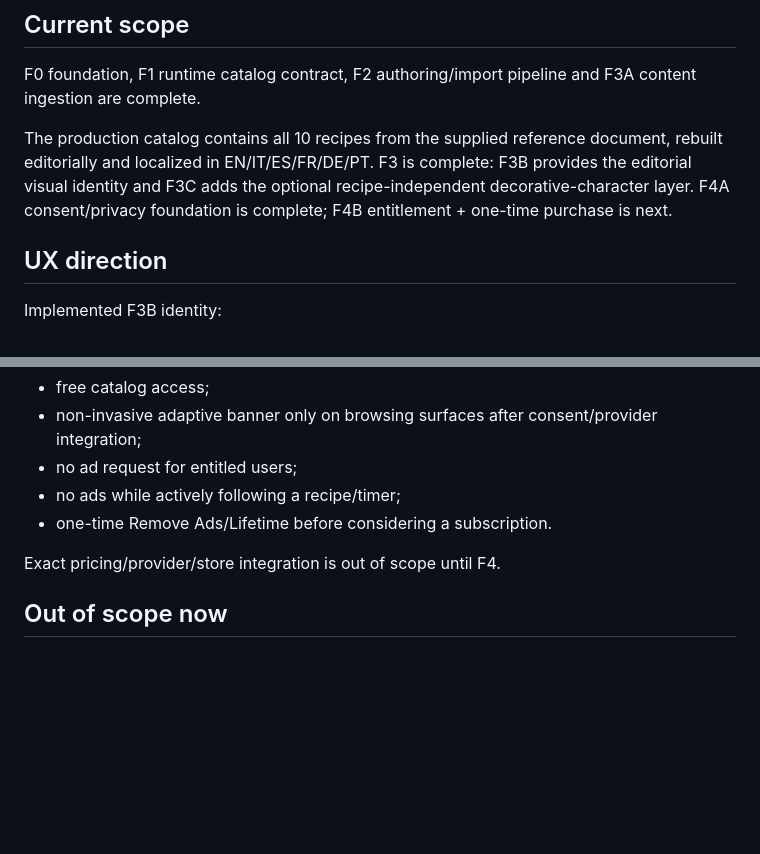
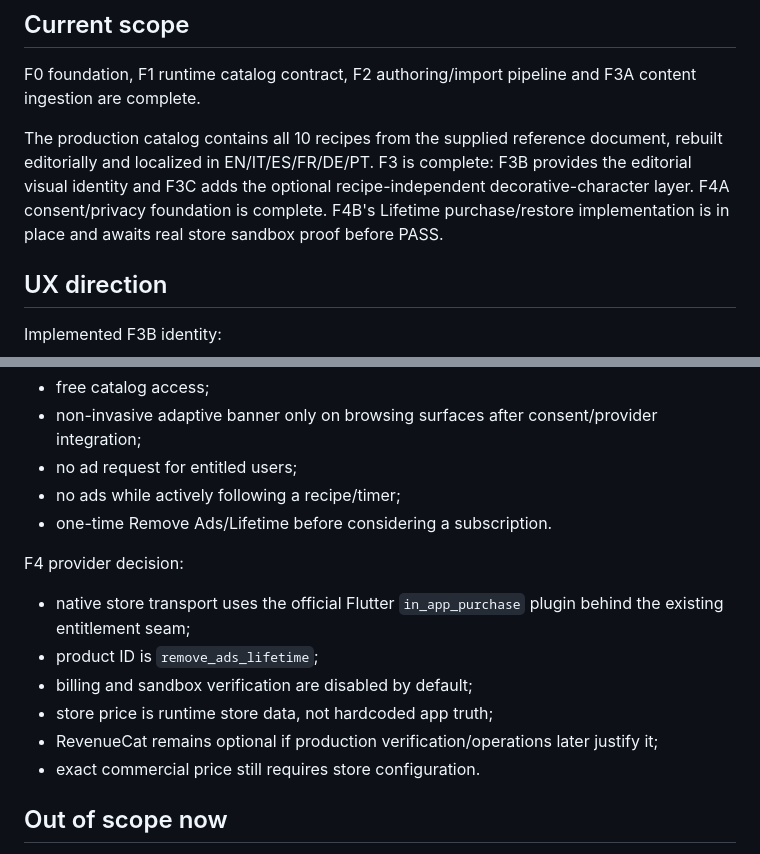
Before and after one commit to riccardopinato/In-Cucina-con-gli-Anime, a Markdown page: docs/PRODUCT_BIBLE.md, 2 parts joined by grey strips. Drawn GitHub-style; blank space fills up the shorter version.

Commit message:
F4B: update monetization provider decision

```diff
--- a/docs/PRODUCT_BIBLE.md
+++ b/docs/PRODUCT_BIBLE.md
@@ -25,7 +25,7 @@ The product should feel warm, illustrated and playful without presenting itself
 
 F0 foundation, F1 runtime catalog contract, F2 authoring/import pipeline and F3A content ingestion are complete.
 
-The production catalog contains all 10 recipes from the supplied reference document, rebuilt editorially and localized in EN/IT/ES/FR/DE/PT. F3 is complete: F3B provides the editorial visual identity and F3C adds the optional recipe-independent decorative-character layer. F4A consent/privacy foundation is complete; F4B entitlement + one-time purchase is next.
+The production catalog contains all 10 recipes from the supplied reference document, rebuilt editorially and localized in EN/IT/ES/FR/DE/PT. F3 is complete: F3B provides the editorial visual identity and F3C adds the optional recipe-independent decorative-character layer. F4A consent/privacy foundation is complete. F4B's Lifetime purchase/restore implementation is in place and awaits real store sandbox proof before PASS.
 
 ## UX direction
 
@@ -91,7 +91,13 @@ Initial preferred model:
 - no ads while actively following a recipe/timer;
 - one-time Remove Ads/Lifetime before considering a subscription.
 
-Exact pricing/provider/store integration is out of scope until F4.
+F4 provider decision:
+- native store transport uses the official Flutter `in_app_purchase` plugin behind the existing entitlement seam;
+- product ID is `remove_ads_lifetime`;
+- billing and sandbox verification are disabled by default;
+- store price is runtime store data, not hardcoded app truth;
+- RevenueCat remains optional if production verification/operations later justify it;
+- exact commercial price still requires store configuration.
 
 ## Out of scope now
 
```
